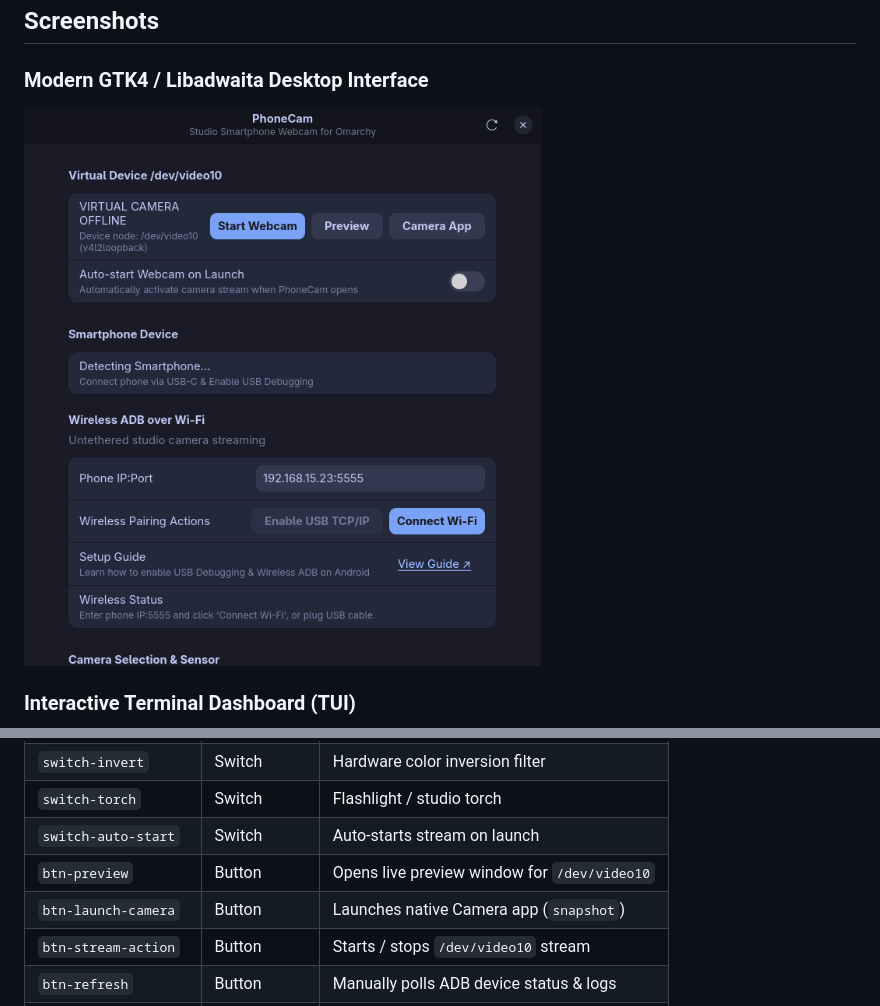
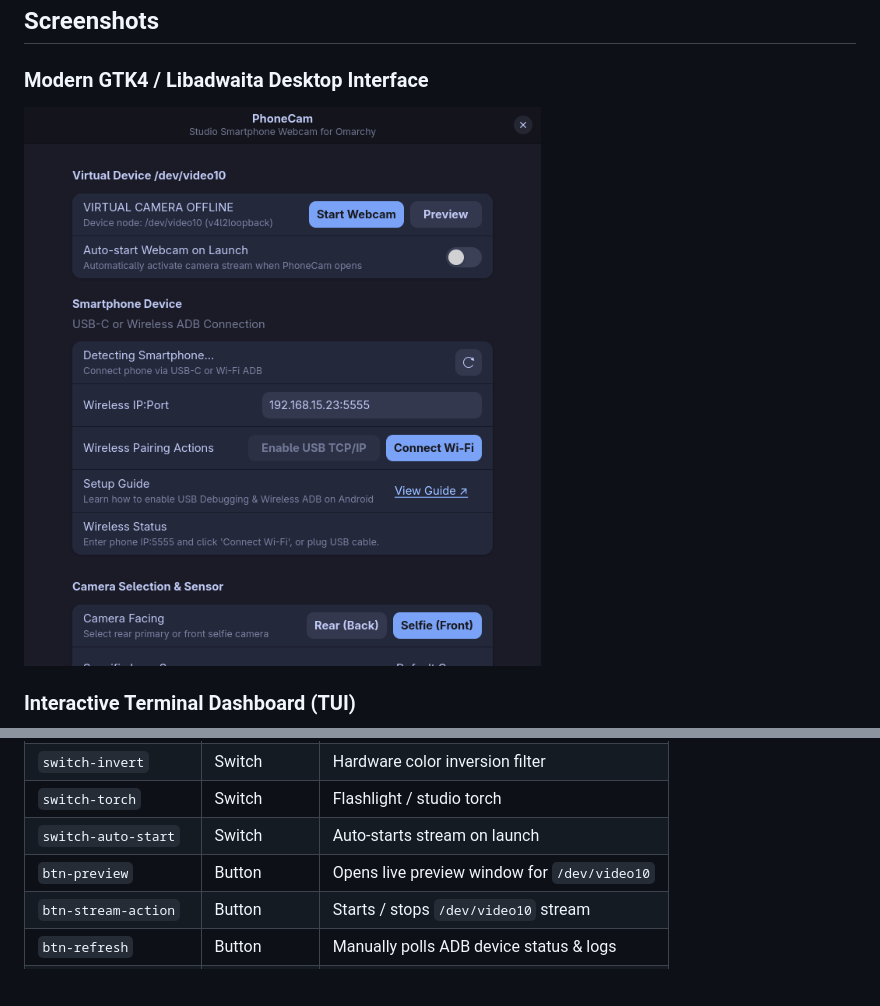
Before and after one commit to rodvieirasilva/phonecam, a Markdown page: README.md, 2 parts joined by grey strips. Drawn GitHub-style; pictures changed too: assets/screenshot-gui.png; blank space fills up the shorter version.

```diff
--- a/README.md
+++ b/README.md
@@ -229,7 +229,6 @@ For end-to-end automation and testing, all interactive elements in `src/ui/gtk_a
 | `switch-torch` | Switch | Flashlight / studio torch |
 | `switch-auto-start` | Switch | Auto-starts stream on launch |
 | `btn-preview` | Button | Opens live preview window for `/dev/video10` |
-| `btn-launch-camera` | Button | Launches native Camera app (`snapshot`) |
 | `btn-stream-action` | Button | Starts / stops `/dev/video10` stream |
 | `btn-refresh` | Button | Manually polls ADB device status & logs |
 | `input-wifi-address` | TextField | Enters phone IP:Port for wireless ADB |
```
Also changed, not shown: AGENTS.md (+1 -1 lines), 8 other files.
